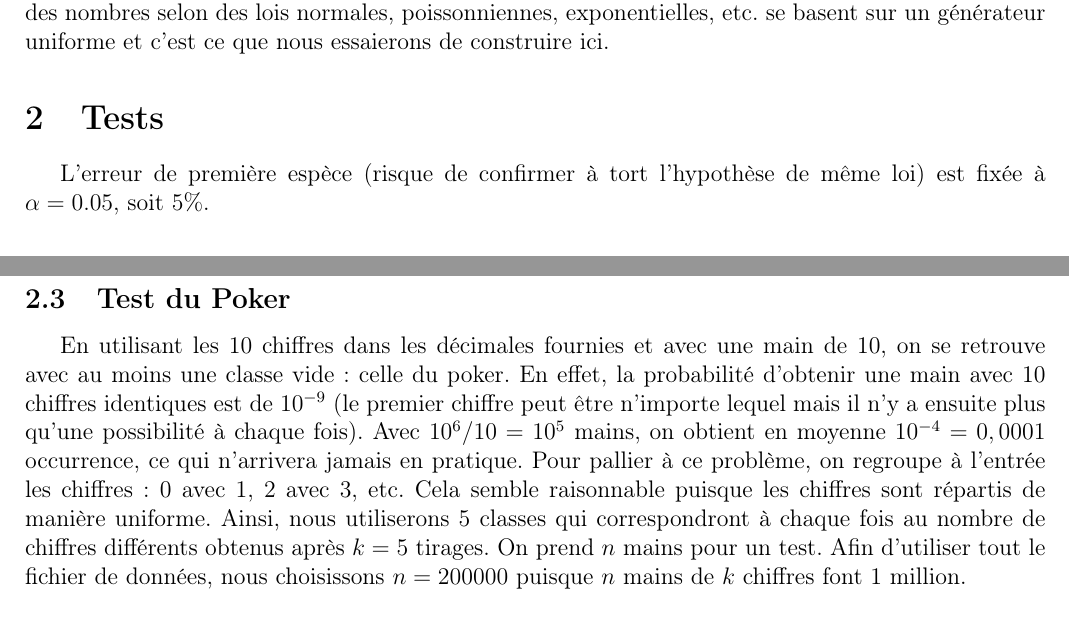
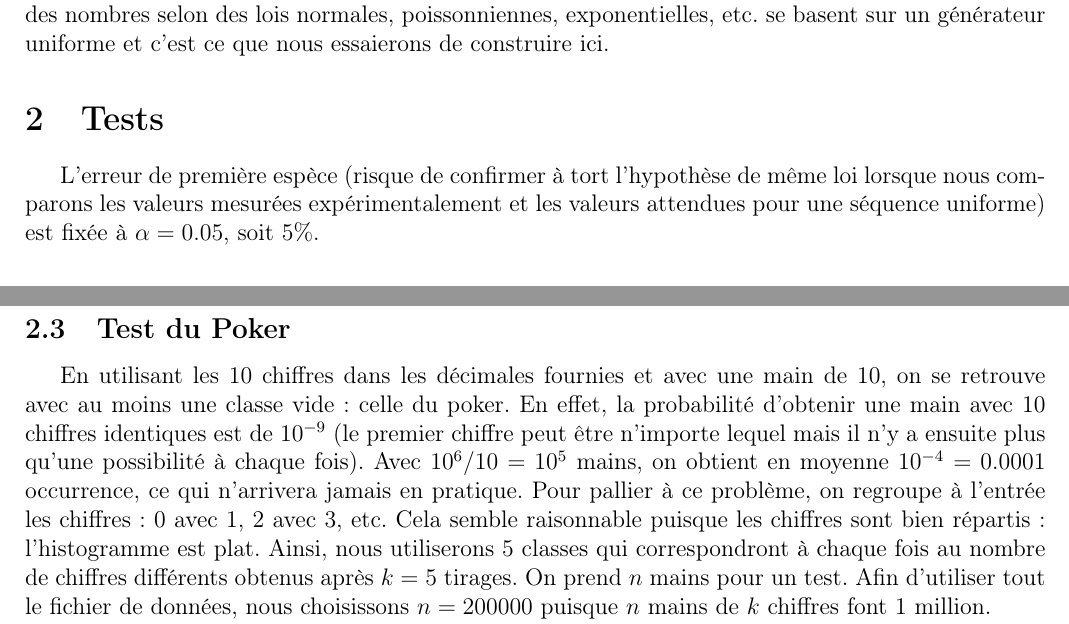
Before and after one commit to ghuysmans/pigen, a LaTeX document (rapport/rapport.tex): two parts of pages 1 and 2 of 3, joined at a grey line, cut so that both start at the same text. Compiled offline with pdfLaTeX.

Commit message:
Avoided using uniformity when proving it

```diff
--- a/rapport/rapport.tex
+++ b/rapport/rapport.tex
@@ -26,7 +26,9 @@ poissonniennes, exponentielles, etc. se basent sur un générateur uniforme et
 c'est ce que nous essaierons de construire ici.
 
 \section{Tests}
-L'erreur de première espèce (risque de confirmer à tort l'hypothèse de même loi)
+L'erreur de première espèce (risque de confirmer à tort l'hypothèse de même loi
+lorsque nous comparons les valeurs mesurées expérimentalement et les valeurs
+attendues pour une séquence uniforme)
 est fixée à $\alpha=0.05$, soit 5\%.
 
 \subsection{Histogramme}
@@ -82,10 +84,10 @@ on se retrouve avec au moins une classe vide : celle du poker. En effet, la
 probabilité d'obtenir une main avec 10 chiffres identiques est de $10^{-9}$
 (le premier chiffre peut être n'importe lequel mais il n'y a ensuite plus
 qu'une possibilité à chaque fois). Avec $10^6/10=10^5$ mains, on obtient en
-moyenne $10^{-4}=0,0001$ occurrence, ce qui n'arrivera jamais en pratique.
+moyenne $10^{-4}=0.0001$ occurrence, ce qui n'arrivera jamais en pratique.
 Pour pallier à ce problème, on regroupe à l'entrée les chiffres : 0 avec 1,
-2 avec 3, etc. Cela semble raisonnable puisque les chiffres sont répartis
-de manière uniforme. Ainsi, nous utiliserons 5~classes qui correspondront
+2 avec 3, etc. Cela semble raisonnable puisque les chiffres sont bien répartis :
+l'histogramme est plat. Ainsi, nous utiliserons 5~classes qui correspondront
 à chaque fois au nombre de chiffres différents obtenus après $k=5$ tirages.
 On prend $n$ mains pour un test. Afin d'utiliser tout le fichier de données,
 nous choisissons $n=200000$ puisque $n$ mains de $k$ chiffres font 1 million.
```
